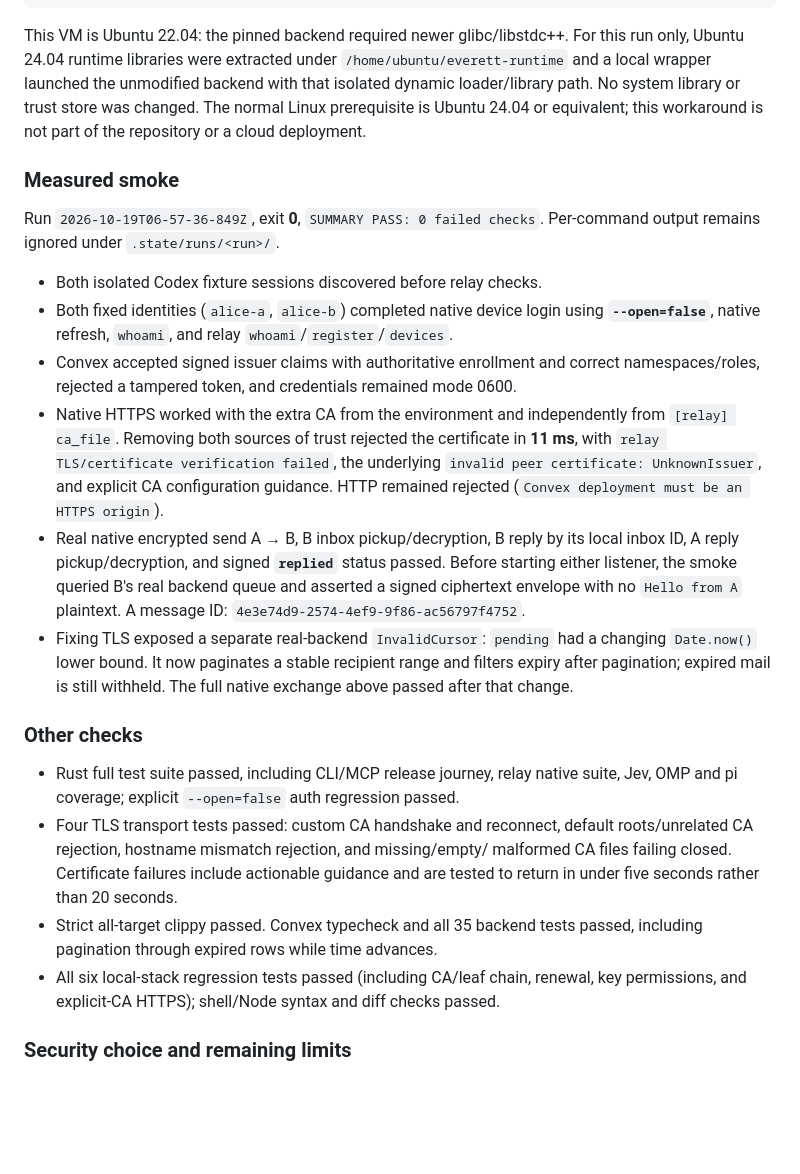
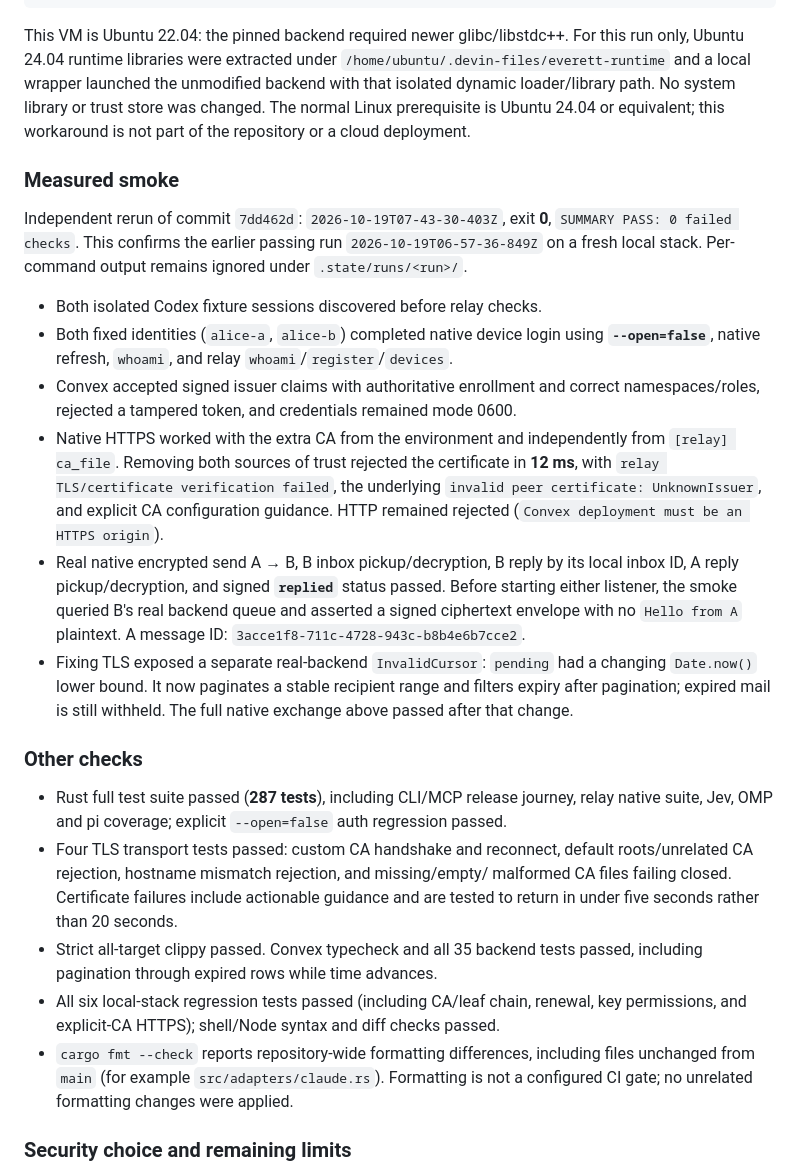
Before and after one commit to raitoxlol/everett, a Markdown page: scripts/dev-login/RESULTS.md, the part around the change. GitHub-like rendering; blank space fills up the shorter version.

Commit message:
docs(dev): record independent secure relay smoke rerun
Co-Authored-By: Devin AI <158243242+devin-ai-integration[bot]@users.noreply.github.com>

```diff
--- a/scripts/dev-login/RESULTS.md
+++ b/scripts/dev-login/RESULTS.md
@@ -23,14 +23,16 @@ npm test -- --exclude 'scripts/dev-login/.state/**'
 
 This VM is Ubuntu 22.04: the pinned backend required newer glibc/libstdc++.
 For this run only, Ubuntu 24.04 runtime libraries were extracted under
-`/home/ubuntu/everett-runtime` and a local wrapper launched the unmodified backend
-with that isolated dynamic loader/library path. No system library or trust store
+`/home/ubuntu/.devin-files/everett-runtime` and a local wrapper launched the
+unmodified backend with that isolated dynamic loader/library path. No system library or trust store
 was changed. The normal Linux prerequisite is Ubuntu 24.04 or equivalent; this
 workaround is not part of the repository or a cloud deployment.
 
 ### Measured smoke
 
-Run `2026-10-19T06-57-36-849Z`, exit **0**, `SUMMARY PASS: 0 failed checks`.
+Independent rerun of commit `7dd462d`: `2026-10-19T07-43-30-403Z`, exit **0**,
+`SUMMARY PASS: 0 failed checks`. This confirms the earlier passing run
+`2026-10-19T06-57-36-849Z` on a fresh local stack.
 Per-command output remains ignored under `.state/runs/<run>/`.
 
 - Both isolated Codex fixture sessions discovered before relay checks.
@@ -41,14 +43,14 @@ Per-command output remains ignored under `.state/runs/<run>/`.
   namespaces/roles, rejected a tampered token, and credentials remained mode 0600.
 - Native HTTPS worked with the extra CA from the environment and independently
   from `[relay] ca_file`. Removing both sources of trust rejected the certificate
-  in **11 ms**, with `relay TLS/certificate verification failed`, the underlying
+  in **12 ms**, with `relay TLS/certificate verification failed`, the underlying
   `invalid peer certificate: UnknownIssuer`, and explicit CA configuration guidance.
   HTTP remained rejected (`Convex deployment must be an HTTPS origin`).
 - Real native encrypted send A → B, B inbox pickup/decryption, B reply by its
   local inbox ID, A reply pickup/decryption, and signed **`replied`** status passed.
   Before starting either listener, the smoke queried B's real backend queue and
   asserted a signed ciphertext envelope with no `Hello from A` plaintext.
-  A message ID: `4e3e74d9-2574-4ef9-9f86-ac56797f4752`.
+  A message ID: `3acce1f8-711c-4728-943c-b8b4e6b7cce2`.
 - Fixing TLS exposed a separate real-backend `InvalidCursor`: `pending` had a
   changing `Date.now()` lower bound. It now paginates a stable recipient range
   and filters expiry after pagination; expired mail is still withheld. The full
@@ -56,8 +58,9 @@ Per-command output remains ignored under `.state/runs/<run>/`.
 
 ### Other checks
 
-- Rust full test suite passed, including CLI/MCP release journey, relay native
-  suite, Jev, OMP and pi coverage; explicit `--open=false` auth regression passed.
+- Rust full test suite passed (**287 tests**), including CLI/MCP release journey,
+  relay native suite, Jev, OMP and pi coverage; explicit `--open=false` auth
+  regression passed.
 - Four TLS transport tests passed: custom CA handshake and reconnect, default
   roots/unrelated CA rejection, hostname mismatch rejection, and missing/empty/
   malformed CA files failing closed. Certificate failures include actionable
@@ -66,6 +69,9 @@ Per-command output remains ignored under `.state/runs/<run>/`.
   including pagination through expired rows while time advances.
 - All six local-stack regression tests passed (including CA/leaf chain, renewal,
   key permissions, and explicit-CA HTTPS); shell/Node syntax and diff checks passed.
+- `cargo fmt --check` reports repository-wide formatting differences, including
+  files unchanged from `main` (for example `src/adapters/claude.rs`). Formatting
+  is not a configured CI gate; no unrelated formatting changes were applied.
 
 ### Security choice and remaining limits
 
```
